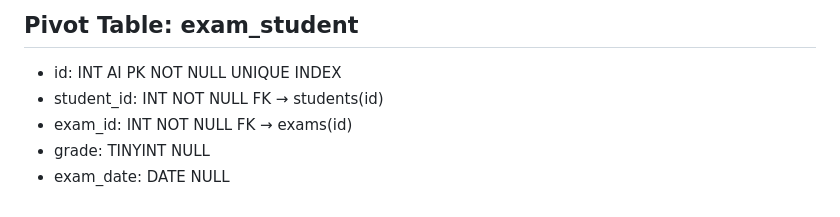
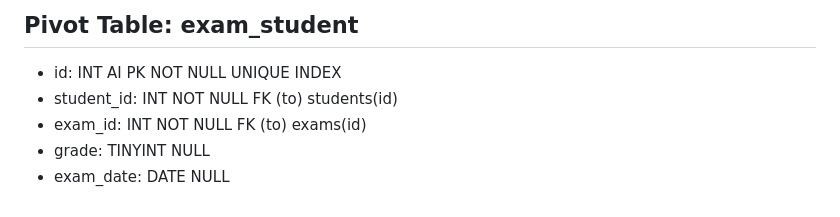
Before and after one commit to Gianluca-Loddo/db-university, a Markdown page: schema.md, the part around the change. GitHub-like rendering.

```diff
--- a/schema.md
+++ b/schema.md
@@ -204,8 +204,8 @@ PERTANTO, anche in questo caso la relazione many-to-many va sempre risolta con u
 -->
 
 - id: INT AI PK NOT NULL UNIQUE INDEX
-- student_id: INT NOT NULL FK → students(id)
-- exam_id: INT NOT NULL FK → exams(id)
+- student_id: INT NOT NULL FK (to) students(id)
+- exam_id: INT NOT NULL FK (to) exams(id)
 - grade: TINYINT NULL
 - exam_date: DATE NULL
 
```
